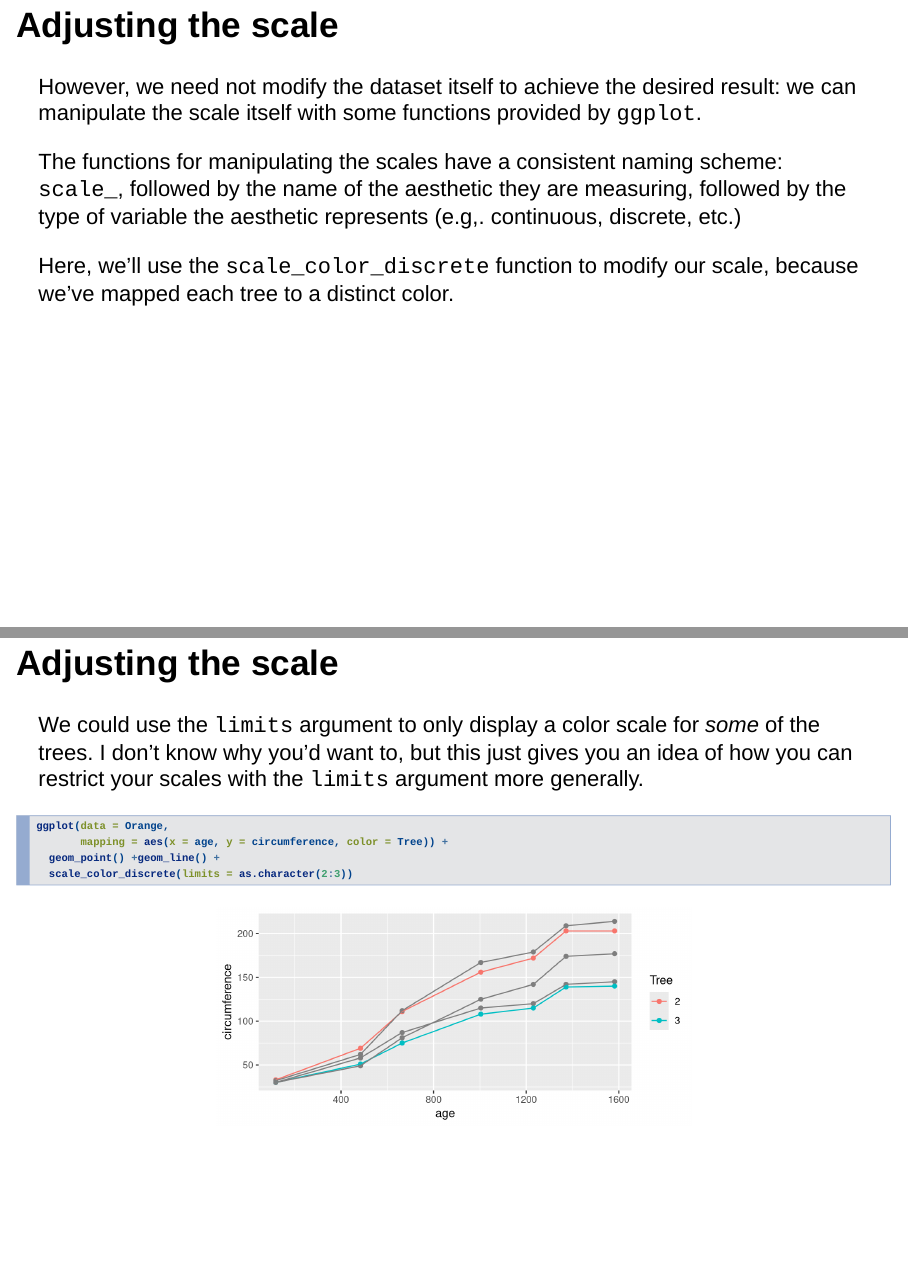
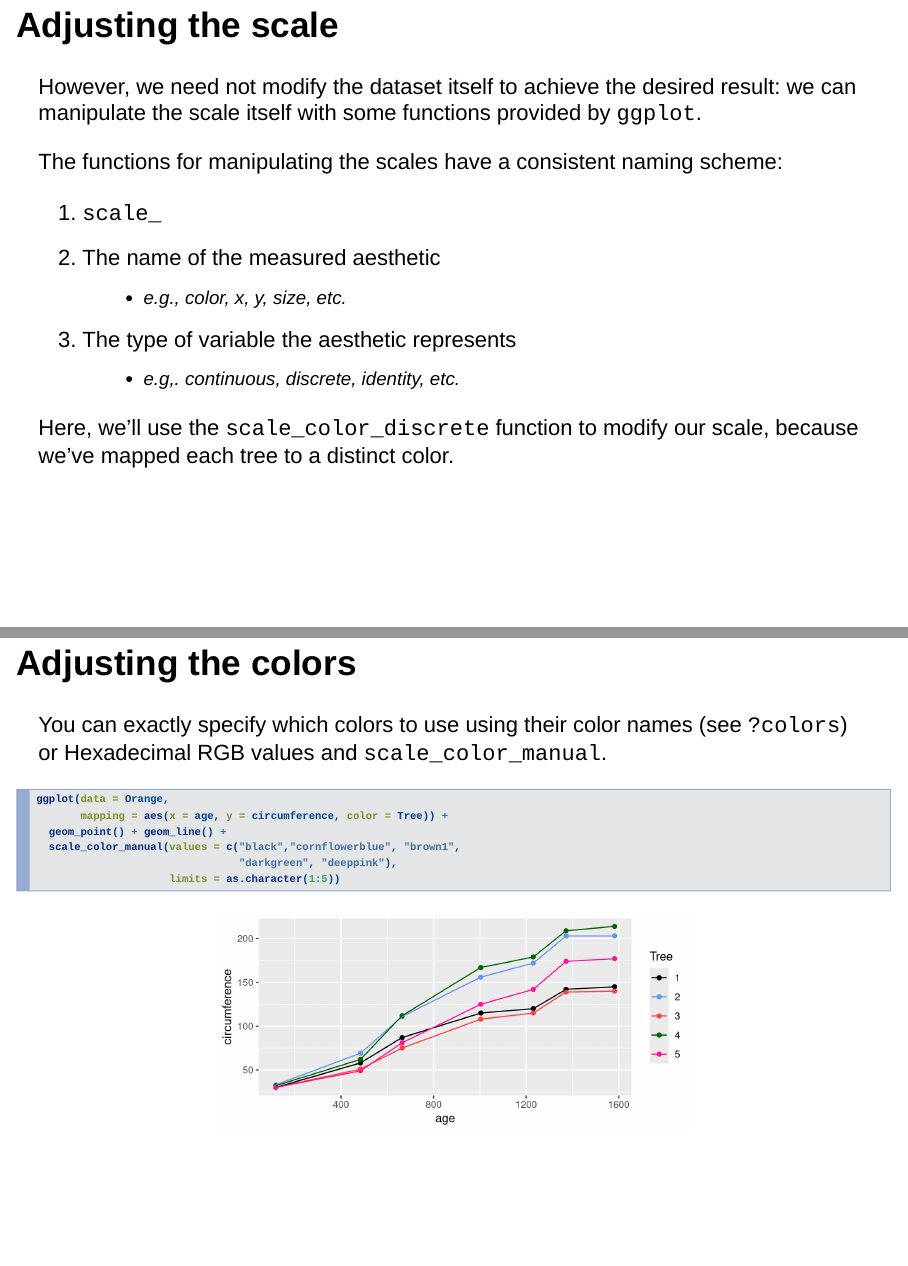
Before and after one commit to wenqiwei888/psych640-labs, an R Markdown document (labs/ggplot_part1.Rmd): pages 21 and 23 of 30 before the commit and pages 21 and 23 of 29 after it, joined at a grey line. Rendered offline with R 4.5, knitr and Pandoc, with nearby package versions; drawn as Slidy slides in place of the format the file asks for; some code elsewhere in the file could not run offline.

Commit message:
Fixed some typos, and removed random slide about limits on color scales in ggplot part 1 lab

````diff
--- a/labs/ggplot_part1.Rmd
+++ b/labs/ggplot_part1.Rmd
@@ -185,7 +185,13 @@ ggplot(data = Orange,
 ## Adjusting the scale
 However, we need not modify the dataset itself to achieve the desired result: we can manipulate the scale itself with some functions provided by `ggplot`.
 
-The functions for manipulating the scales have a consistent naming scheme: `scale_`, followed by the name of the aesthetic they are measuring, followed by the type of variable the aesthetic represents (e.g,. continuous, discrete, etc.)
+The functions for manipulating the scales have a consistent naming scheme:
+
+1. `scale_`
+2. The name of the measured aesthetic
+    - e.g., color, x, y, size, etc.
+3. The type of variable the aesthetic represents
+    - e.g,. continuous, discrete, identity, etc.
 
 Here, we'll use the `scale_color_discrete` function to modify our scale, because we've mapped each tree to a distinct color.
 
@@ -200,18 +206,8 @@ ggplot(data = Orange,
   scale_color_discrete(limits = as.character(1:5))
 ```
 
-## Adjusting the scale
-We could use the `limits` argument to only display a color scale for *some* of the trees. I don't know why you'd want to, but this just gives you an idea of how you can restrict your scales with the `limits` argument more generally.
-
-```{r unordered_subset, fig.height = 2.75}
-ggplot(data = Orange,
-       mapping = aes(x = age, y = circumference, color = Tree)) +
-  geom_point() +geom_line() +
-  scale_color_discrete(limits = as.character(2:3))
-```
-
 ## Adjusting the colors
-You can exactly specify which colors to use using their color names (see `?colors`) or Hexadecimal RRB values and `scale_color_manual`.
+You can exactly specify which colors to use using their color names (see `?colors`) or Hexadecimal RGB values and `scale_color_manual`.
 
 ```{r manual, fig.height=2.75}
 ggplot(data = Orange,
````
Also changed, not shown: labs/ggplot_part1.html, labs/ggplot_part1_files/figure-html/palletes-1.png, labs/ggplot_part1.Rmd (8 more changed lines).
